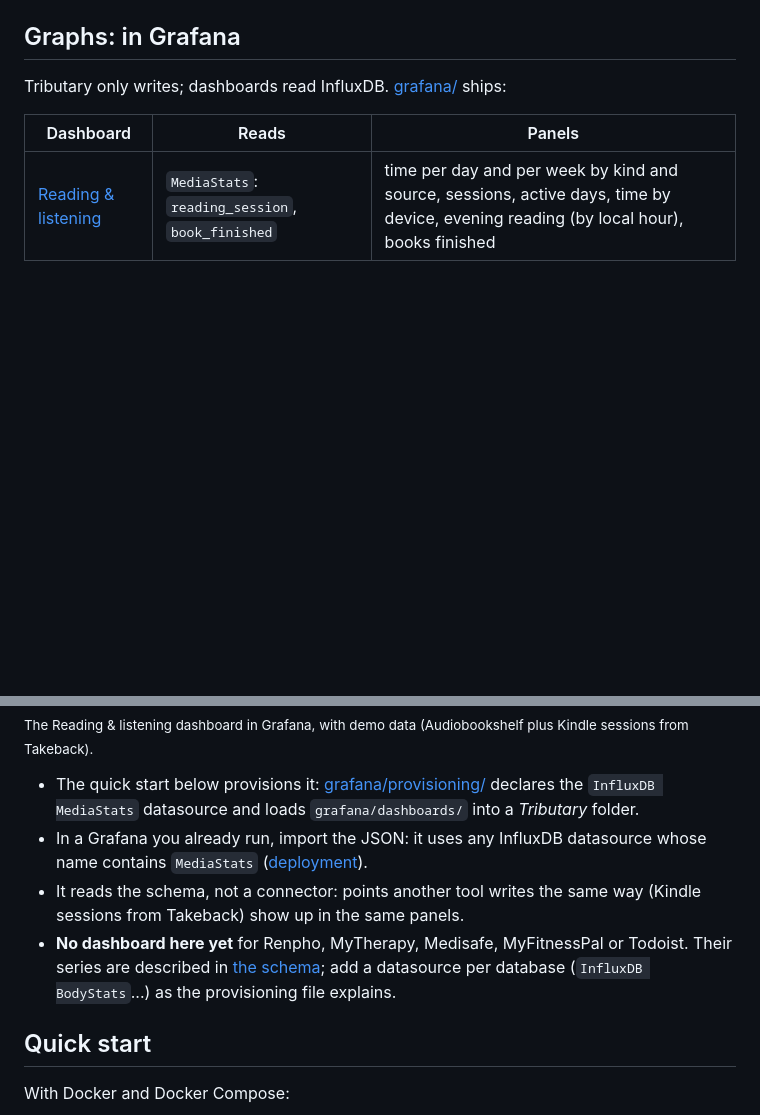
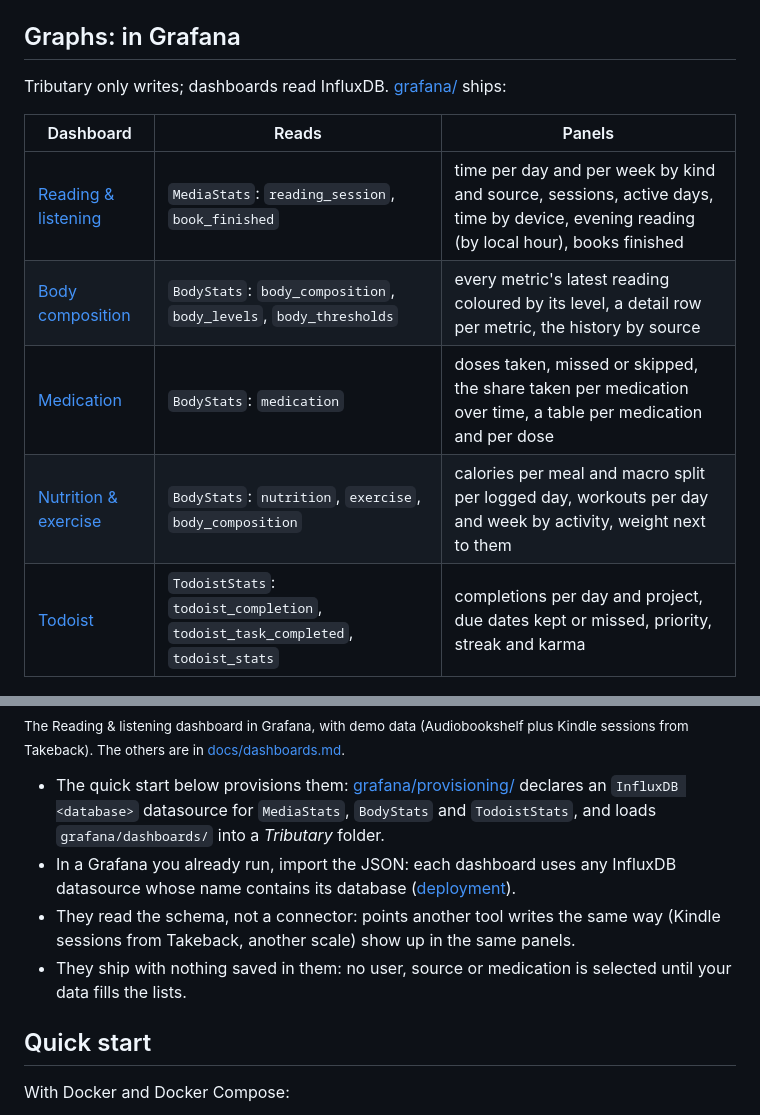
Before and after one commit to vchatela-org/tributary, a Markdown page: README.md, 2 parts joined by grey strips. Rendered like a GitHub page; blank space fills up the shorter version.

Commit message:
feat(grafana): body composition, medication, nutrition & exercise and Todoist dashboards (#25)
Co-authored-by: Claude Opus 5.5 <noreply@anthropic.com>

```diff
--- a/README.md
+++ b/README.md
@@ -73,6 +73,10 @@ Tributary only writes; dashboards read InfluxDB. [grafana/](grafana/) ships:
 | Dashboard | Reads | Panels |
 |---|---|---|
 | [Reading & listening](grafana/dashboards/reading-listening.json) | `MediaStats`: `reading_session`, `book_finished` | time per day and per week by kind and source, sessions, active days, time by device, evening reading (by local hour), books finished |
+| [Body composition](grafana/dashboards/body-composition.json) | `BodyStats`: `body_composition`, `body_levels`, `body_thresholds` | every metric's latest reading coloured by its level, a detail row per metric, the history by source |
+| [Medication](grafana/dashboards/medication.json) | `BodyStats`: `medication` | doses taken, missed or skipped, the share taken per medication over time, a table per medication and per dose |
+| [Nutrition & exercise](grafana/dashboards/nutrition-exercise.json) | `BodyStats`: `nutrition`, `exercise`, `body_composition` | calories per meal and macro split per logged day, workouts per day and week by activity, weight next to them |
+| [Todoist](grafana/dashboards/todoist.json) | `TodoistStats`: `todoist_completion`, `todoist_task_completed`, `todoist_stats` | completions per day and project, due dates kept or missed, priority, streak and karma |
 
 <picture>
   <source media="(prefers-color-scheme: dark)" srcset="docs/screenshots/grafana-reading-dark.png">
@@ -80,19 +84,19 @@ Tributary only writes; dashboards read InfluxDB. [grafana/](grafana/) ships:
 </picture>
 
 <sub>The Reading & listening dashboard in Grafana, with demo data (Audiobookshelf
-plus Kindle sessions from Takeback).</sub>
+plus Kindle sessions from Takeback). The others are in
+[docs/dashboards.md](docs/dashboards.md).</sub>
 
-- The quick start below provisions it: [grafana/provisioning/](grafana/provisioning/)
-  declares the `InfluxDB MediaStats` datasource and loads `grafana/dashboards/`
-  into a *Tributary* folder.
-- In a Grafana you already run, import the JSON: it uses any InfluxDB
-  datasource whose name contains `MediaStats` ([deployment](docs/deployment.md#docker-compose)).
-- It reads the schema, not a connector: points another tool writes the same
-  way (Kindle sessions from Takeback) show up in the same panels.
-- **No dashboard here yet** for Renpho, MyTherapy, Medisafe, MyFitnessPal or
-  Todoist. Their series are described in [the schema](docs/schema.md); add a
-  datasource per database (`InfluxDB BodyStats`...) as the provisioning file
-  explains.
+- The quick start below provisions them: [grafana/provisioning/](grafana/provisioning/)
+  declares an `InfluxDB <database>` datasource for `MediaStats`, `BodyStats`
+  and `TodoistStats`, and loads `grafana/dashboards/` into a *Tributary* folder.
+- In a Grafana you already run, import the JSON: each dashboard uses any
+  InfluxDB datasource whose name contains its database ([deployment](docs/deployment.md#docker-compose)).
+- They read the schema, not a connector: points another tool writes the same
+  way (Kindle sessions from Takeback, another scale) show up in the same
+  panels.
+- They ship with nothing saved in them: no user, source or medication is
+  selected until your data fills the lists.
 
 ## Quick start
 
```
Also changed, not shown: docs/dashboards.md (added, +63 -0 lines), docs/screenshots/grafana-body-composition-light.png (added), docs/screenshots/grafana-medication-light.png (added), docs/screenshots/grafana-nutrition-exercise-light.png (added), docs/screenshots/grafana-todoist-light.png (added), 6 other files.
